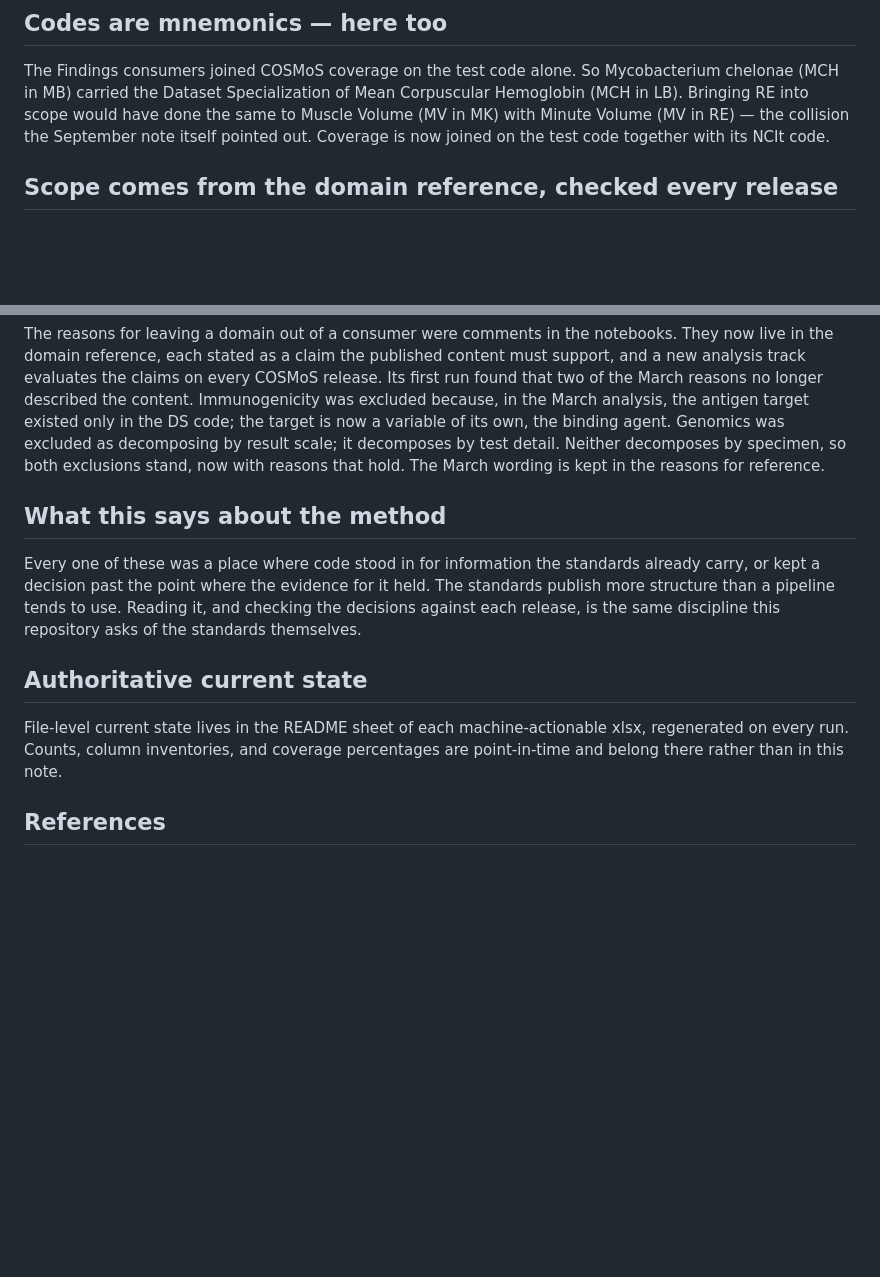
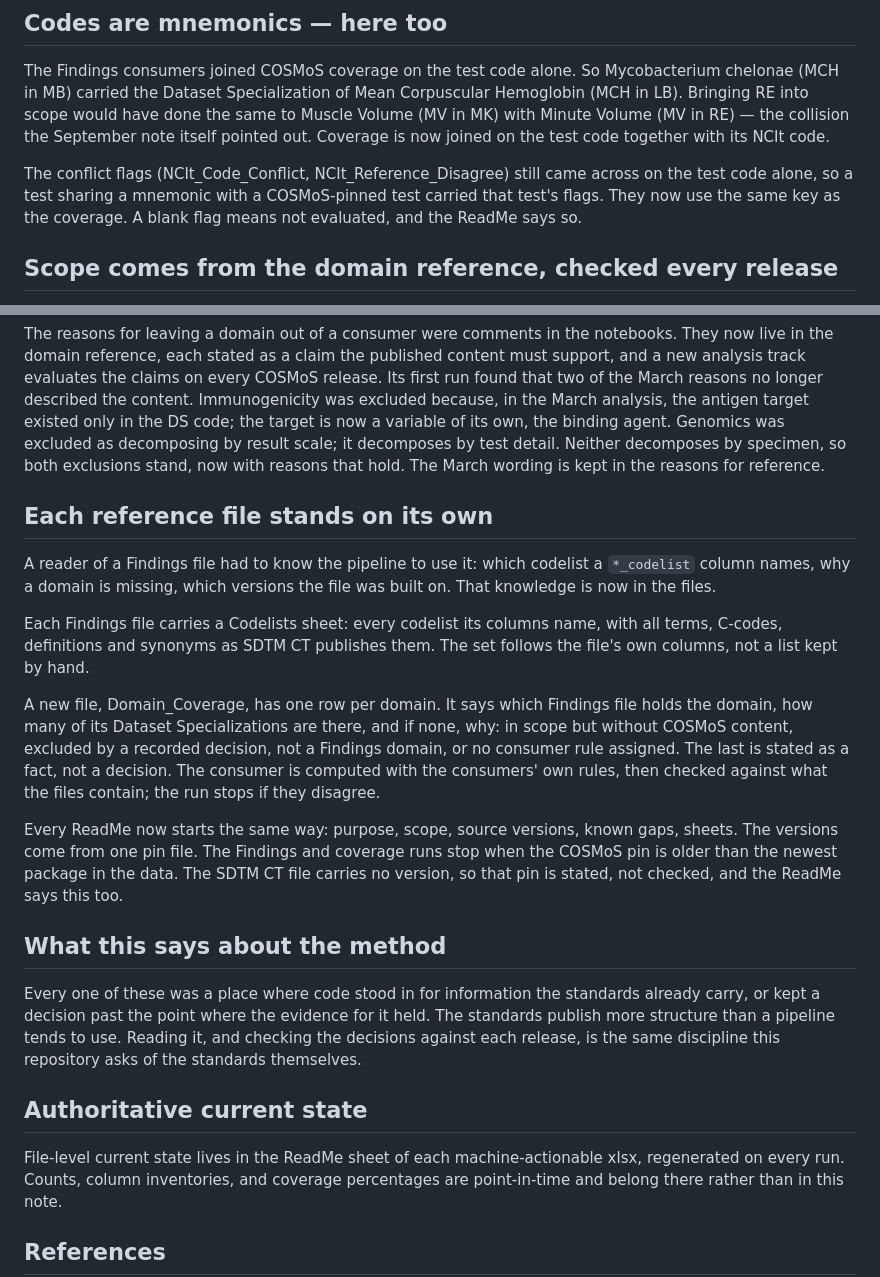
Before and after one commit to kerfors/cdisc-for-ai, a Markdown page: docs/Changes_2026-10.md, 2 parts joined by grey strips. Rendered like a GitHub page; blank space fills up the shorter version.

Commit message:
docs: Changes_2026-10 — flag key; reference files stand on their own
Adds the conflict-flag key to 'Codes are mnemonics — here too' and a
section on the Codelists sheet, Domain_Coverage, the common ReadMe header
and the pinned versions. README sheet -> ReadMe sheet.

Co-Authored-By: Claude Opus 5.5 <noreply@anthropic.com>
Claude-Session: https://claude.ai/code/session_01CcwgzSyuaqVq1B4PFnRpWB

```diff
--- a/docs/Changes_2026-10.md
+++ b/docs/Changes_2026-10.md
@@ -48,6 +48,11 @@ chelonae (MCH in MB) carried the Dataset Specialization of Mean Corpuscular Hemo
 with Minute Volume (MV in RE) — the collision the September note itself pointed out.
 Coverage is now joined on the test code together with its NCIt code.
 
+The conflict flags (NCIt_Code_Conflict, NCIt_Reference_Disagree) still came across on
+the test code alone, so a test sharing a mnemonic with a COSMoS-pinned test carried that
+test's flags. They now use the same key as the coverage. A blank flag means not
+evaluated, and the ReadMe says so.
+
 ## Scope comes from the domain reference, checked every release
 
 Each consumer carried its own list of domains. The lists were written once and never
@@ -85,6 +90,28 @@ decomposing by result scale; it decomposes by test detail. Neither decomposes by
 specimen, so both exclusions stand, now with reasons that hold. The March wording is
 kept in the reasons for reference.
 
+## Each reference file stands on its own
+
+A reader of a Findings file had to know the pipeline to use it: which codelist a
+`*_codelist` column names, why a domain is missing, which versions the file was built
+on. That knowledge is now in the files.
+
+Each Findings file carries a Codelists sheet: every codelist its columns name, with all
+terms, C-codes, definitions and synonyms as SDTM CT publishes them. The set follows the
+file's own columns, not a list kept by hand.
+
+A new file, Domain_Coverage, has one row per domain. It says which Findings file holds
+the domain, how many of its Dataset Specializations are there, and if none, why: in
+scope but without COSMoS content, excluded by a recorded decision, not a Findings
+domain, or no consumer rule assigned. The last is stated as a fact, not a decision.
+The consumer is computed with the consumers' own rules, then checked against what the
+files contain; the run stops if they disagree.
+
+Every ReadMe now starts the same way: purpose, scope, source versions, known gaps,
+sheets. The versions come from one pin file. The Findings and coverage runs stop when
+the COSMoS pin is older than the newest package in the data. The SDTM CT file carries
+no version, so that pin is stated, not checked, and the ReadMe says this too.
+
 ## What this says about the method
 
 Every one of these was a place where code stood in for information the standards already
@@ -95,7 +122,7 @@ standards themselves.
 
 ## Authoritative current state
 
-File-level current state lives in the README sheet of each machine-actionable xlsx,
+File-level current state lives in the ReadMe sheet of each machine-actionable xlsx,
 regenerated on every run. Counts, column inventories, and coverage percentages are
 point-in-time and belong there rather than in this note.
 
```
